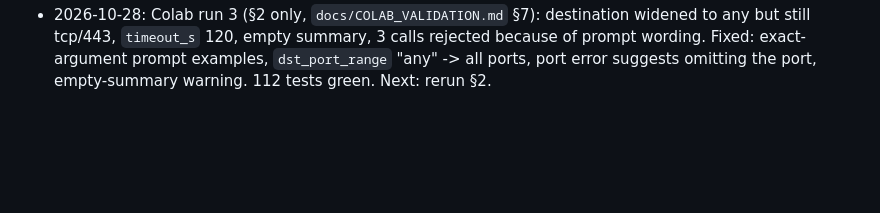
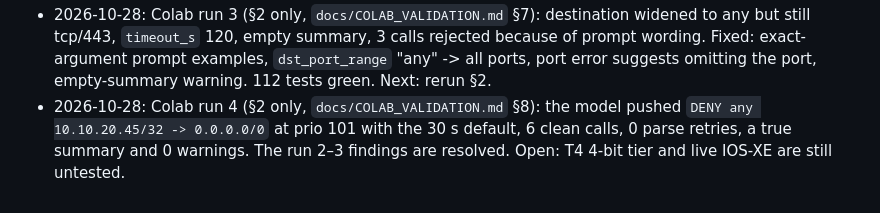
Before and after one commit to faithere1/sdn-guardian-mcp, a Markdown page: PROGRESS.md, the part around the change. Drawn GitHub-style; blank space fills up the shorter version.

```diff
--- a/PROGRESS.md
+++ b/PROGRESS.md
@@ -70,3 +70,4 @@
 - 2026-10-28: Phase 9 done (README: Colab + CI badges for `faithere1/sdn-guardian-mcp`, Mermaid architecture, Overview, Problem Statement, How It Works, Installation local/Colab, Cisco sandbox config, usage (replay CLI, MCP client, `claude mcp add`, Python), safety model & limitations, link to `docs/COLAB_VALIDATION.md`; `.github/workflows/ci.yml` (py 3.12/3.13, `.[dev,live]`, ruff + pytest); `examples/mcp_client_config.json` (`mcpServers`, absolute-path placeholders + PYTHONPATH); notebook `YOUR_GITHUB_USER` -> `faithere1`, install cell prints pip's tail on failure. ruff clean, 100 tests green on 3.12 and in a fresh 3.13 venv mirroring CI). The project is not a git repo yet; init/push is up to the user.
 - 2026-10-28: Pushed to `github.com/faithere1/sdn-guardian-mcp` (CI green on 3.12/3.13). Colab run 2 from the badge: all cells pass (details in `docs/COLAB_VALIDATION.md` §6). Fixed its findings: the system prompt asks for a full-source deny, the default timeout and a summary limited to tool-confirmed facts; `unsupported_claims()` puts flagged claims in `AgentResult.summary_warnings`; notebook §2 prints them and the pushed rule. 107 tests green. Next: rerun §2 in Colab.
 - 2026-10-28: Colab run 3 (§2 only, `docs/COLAB_VALIDATION.md` §7): destination widened to any but still tcp/443, `timeout_s` 120, empty summary, 3 calls rejected because of prompt wording. Fixed: exact-argument prompt examples, `dst_port_range` "any" -> all ports, port error suggests omitting the port, empty-summary warning. 112 tests green. Next: rerun §2.
+- 2026-10-28: Colab run 4 (§2 only, `docs/COLAB_VALIDATION.md` §8): the model pushed `DENY any 10.10.20.45/32 -> 0.0.0.0/0` at prio 101 with the 30 s default, 6 clean calls, 0 parse retries, a true summary and 0 warnings. The run 2–3 findings are resolved. Open: T4 4-bit tier and live IOS-XE are still untested.
```
Also changed, not shown: docs/COLAB_VALIDATION.md (+35 -0 lines).
